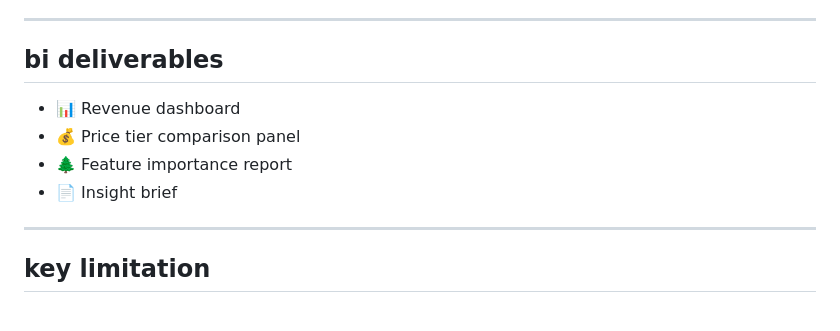
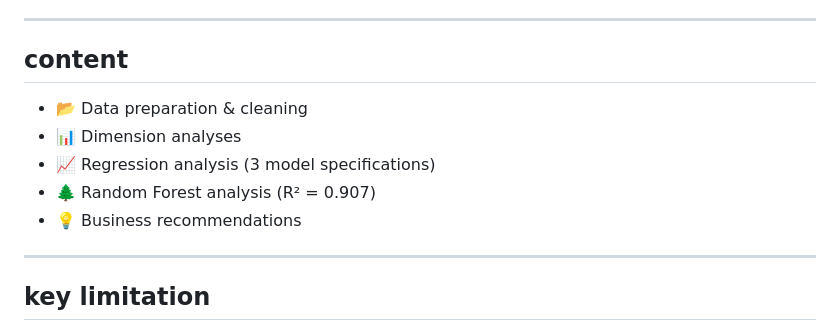
Before and after one commit to cvaranko/capstone-project, a Markdown page: README.md, the part around the change. GitHub-like rendering.

```diff
--- a/README.md
+++ b/README.md
@@ -76,12 +76,13 @@ Each dimension is owned by one team member:
 
 ---
 
-## bi deliverables
+## content
 
-- 📊 Revenue dashboard
-- 💰 Price tier comparison panel
-- 🌲 Feature importance report
-- 📄 Insight brief
+- 📂 Data preparation & cleaning
+- 📊 Dimension analyses
+- 📈 Regression analysis (3 model specifications)
+- 🌲 Random Forest analysis (R² = 0.907)
+- 💡 Business recommendations
 
 ---
 
```
